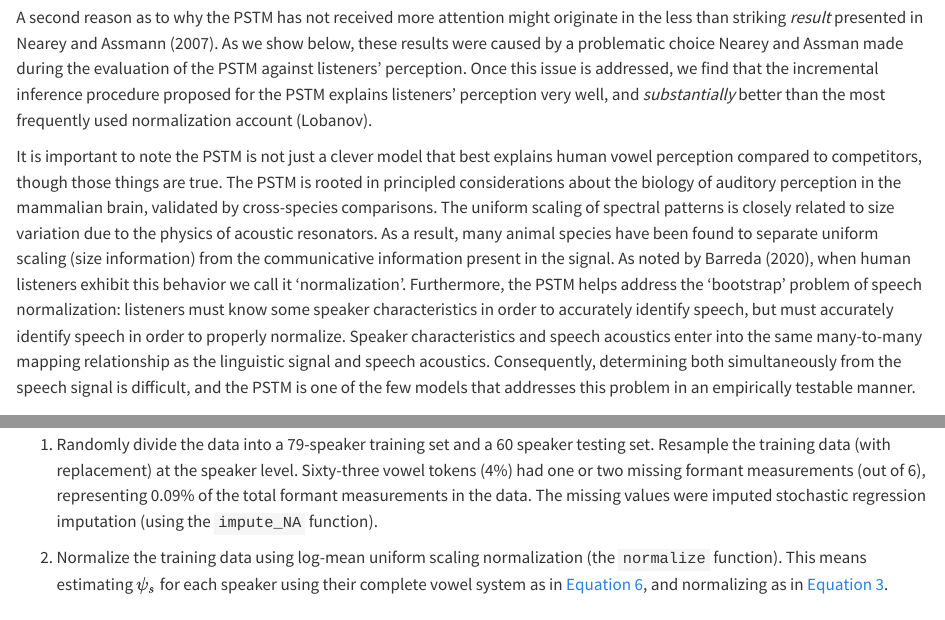
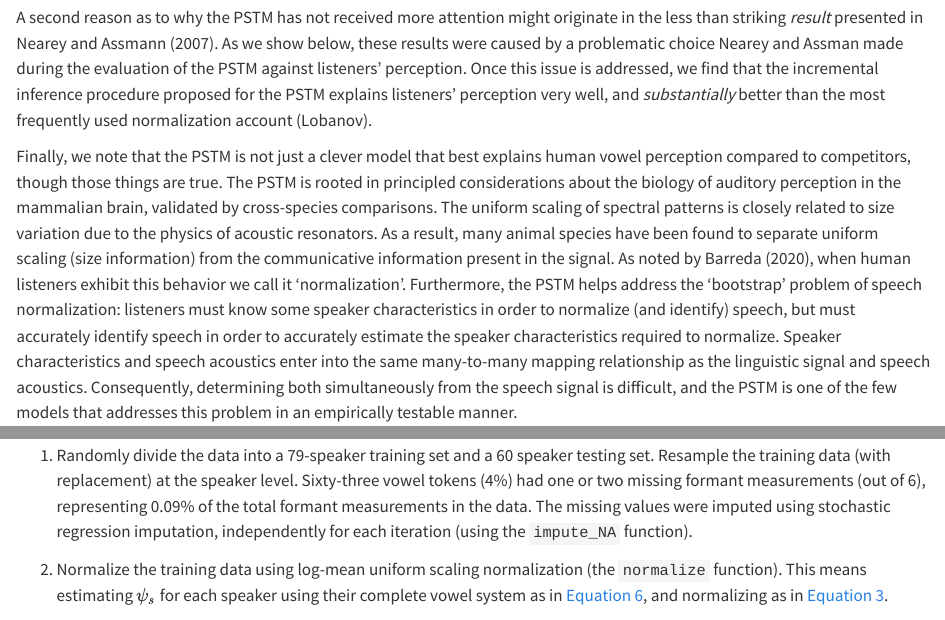
Before and after one commit to santiagobarreda/STM_paper, a Quarto document (Re_introducing_the_PSTM.qmd): the page in a window 1100 px wide, from 1680 px down, and a second part further down, joined at a grey line. Rendered offline with R 4.5, knitr and Pandoc in place of Quarto, with nearby package versions; drawn as R Markdown's standard HTML page in place of the format the file asks for; some code elsewhere in the file could not run offline.

Commit message:
final touches for now

```diff
--- a/Re_introducing_the_PSTM.qmd
+++ b/Re_introducing_the_PSTM.qmd
@@ -61,7 +61,7 @@ A second reason as to why the PSTM has not received more attention might origina
 
 <!-- I think this makes more sense here, to get readers more invested. I took a crack at it -->
 
-It is important to note the PSTM is not just a clever model that best explains human vowel perception compared to competitors, though those things are true. The PSTM is rooted in principled considerations about the biology of auditory perception in the mammalian brain, validated by cross-species comparisons. The uniform scaling of spectral patterns is closely related to size variation due to the physics of acoustic resonators. As a result, many animal species have been found to separate uniform scaling (size information) from the communicative information present in the signal. As noted by @b20, when human listeners exhibit this behavior we call it 'normalization'. Furthermore, the PSTM helps address the 'bootstrap' problem of speech normalization: listeners must know some speaker characteristics in order to accurately identify speech, but must accurately identify speech in order to properly normalize. Speaker characteristics and speech acoustics enter into the same many-to-many mapping relationship as the linguistic signal and speech acoustics. Consequently, determining both simultaneously from the speech signal is difficult, and the PSTM is one of the few models that addresses this problem in an empirically testable manner.
+Finally, we note that the PSTM is not just a clever model that best explains human vowel perception compared to competitors, though those things are true. The PSTM is rooted in principled considerations about the biology of auditory perception in the mammalian brain, validated by cross-species comparisons. The uniform scaling of spectral patterns is closely related to size variation due to the physics of acoustic resonators. As a result, many animal species have been found to separate uniform scaling (size information) from the communicative information present in the signal. As noted by @b20, when human listeners exhibit this behavior we call it 'normalization'. Furthermore, the PSTM helps address the 'bootstrap' problem of speech normalization: listeners must know some speaker characteristics in order to normalize (and identify) speech, but must accurately identify speech in order to accurately estimate the speaker characteristics required to normalize. Speaker characteristics and speech acoustics enter into the same many-to-many mapping relationship as the linguistic signal and speech acoustics. Consequently, determining both simultaneously from the speech signal is difficult, and the PSTM is one of the few models that addresses this problem in an empirically testable manner.
 
 # Perceptual normalization through uniform scaling {#sec-uniform}
 
@@ -533,7 +533,7 @@ Of note, the use of likelihood as a metric to assess the A) fit against listener
 
 We used the following process, repeated over 1000 bootstrap iterations for each method (all functions referred to are from the `STM` package):
 
-1.  Randomly divide the data into a 79-speaker training set and a 60 speaker testing set. Resample the training data (with replacement) at the speaker level. Sixty-three vowel tokens (4%) had one or two missing formant measurements (out of 6), representing 0.09% of the total formant measurements in the data. The missing values were imputed stochastic regression imputation <!-- the internet says this is the term. I just want it to be clear that we did N(mu, se) for missing values so that each iteration had different imputed values. --> (using the `impute_NA` function).
+1.  Randomly divide the data into a 79-speaker training set and a 60 speaker testing set. Resample the training data (with replacement) at the speaker level. Sixty-three vowel tokens (4%) had one or two missing formant measurements (out of 6), representing 0.09% of the total formant measurements in the data. The missing values were imputed using stochastic regression imputation, independently for each iteration <!-- the internet says this is the term. I just want it to be clear that we did N(mu, se) for missing values so that each iteration had different imputed values. --> (using the `impute_NA` function).
 
 2.  Normalize the training data using log-mean uniform scaling normalization (the `normalize` function). This means estimating $\psi_s$ for each speaker using their complete vowel system as in @eq-method-naive, and normalizing as in @eq-define-N.
 
```
